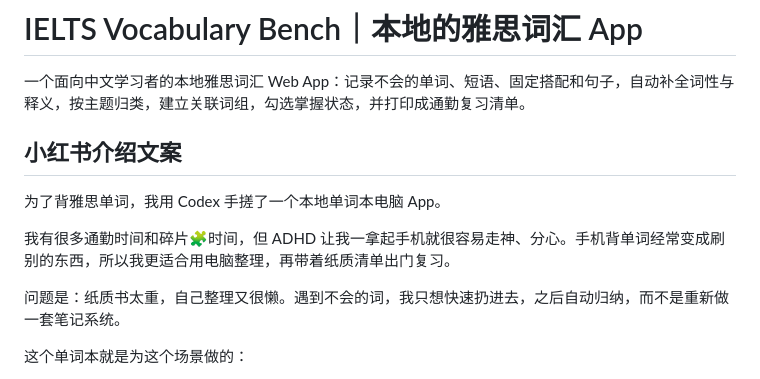
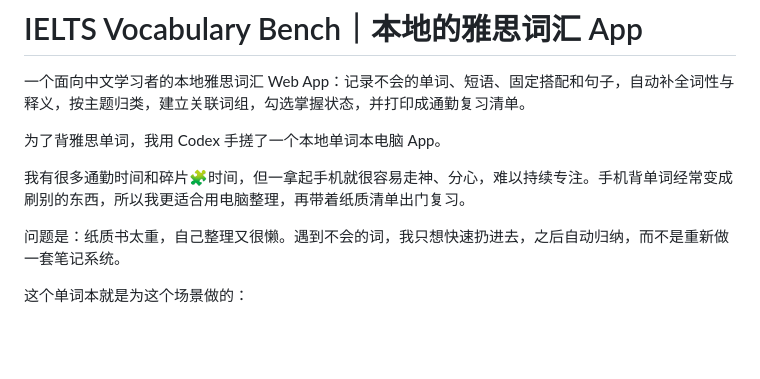
Before and after one commit to anonymousguestme-ctrl/IELTS--vocabulary, a Markdown page: README.md, the part around the change. GitHub-like rendering; blank space fills up the shorter version.

Commit message:
docs: adjust product copy wording

```diff
--- a/README.md
+++ b/README.md
@@ -2,11 +2,9 @@
 
 一个面向中文学习者的本地雅思词汇 Web App：记录不会的单词、短语、固定搭配和句子，自动补全词性与释义，按主题归类，建立关联词组，勾选掌握状态，并打印成通勤复习清单。
 
-## 小红书介绍文案
-
 为了背雅思单词，我用 Codex 手搓了一个本地单词本电脑 App。
 
-我有很多通勤时间和碎片🧩时间，但 ADHD 让我一拿起手机就很容易走神、分心。手机背单词经常变成刷别的东西，所以我更适合用电脑整理，再带着纸质清单出门复习。
+我有很多通勤时间和碎片🧩时间，但一拿起手机就很容易走神、分心，难以持续专注。手机背单词经常变成刷别的东西，所以我更适合用电脑整理，再带着纸质清单出门复习。
 
 问题是：纸质书太重，自己整理又很懒。遇到不会的词，我只想快速扔进去，之后自动归纳，而不是重新做一套笔记系统。
 
```
